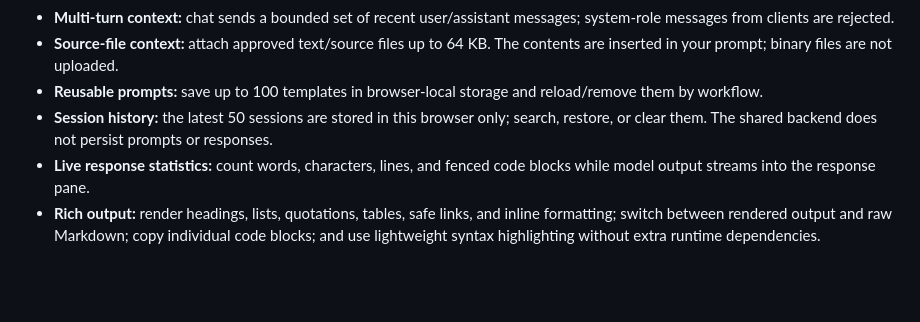
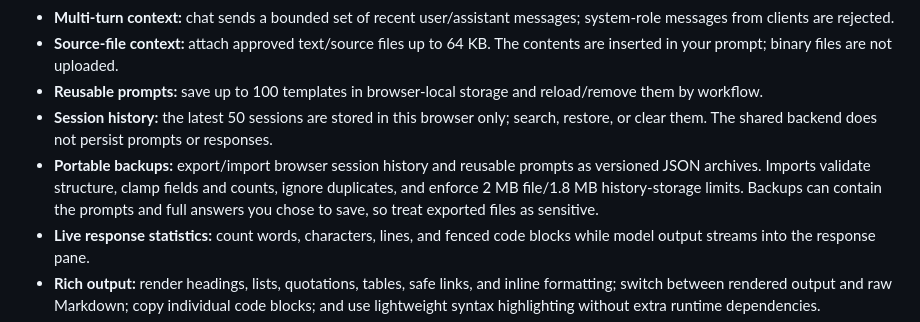
Before and after one commit to mahitech580/NodeAI-Studio, a Markdown page: README.md, the part around the change. Drawn GitHub-style; blank space fills up the shorter version.

Commit message:
docs: describe validated browser backups

```diff
--- a/README.md
+++ b/README.md
@@ -14,6 +14,7 @@ A responsive developer workspace for AI-assisted engineering questions, code gen
 - **Source-file context:** attach approved text/source files up to 64 KB. The contents are inserted in your prompt; binary files are not uploaded.
 - **Reusable prompts:** save up to 100 templates in browser-local storage and reload/remove them by workflow.
 - **Session history:** the latest 50 sessions are stored in this browser only; search, restore, or clear them. The shared backend does not persist prompts or responses.
+- **Portable backups:** export/import browser session history and reusable prompts as versioned JSON archives. Imports validate structure, clamp fields and counts, ignore duplicates, and enforce 2 MB file/1.8 MB history-storage limits. Backups can contain the prompts and full answers you chose to save, so treat exported files as sensitive.
 - **Live response statistics:** count words, characters, lines, and fenced code blocks while model output streams into the response pane.
 - **Rich output:** render headings, lists, quotations, tables, safe links, and inline formatting; switch between rendered output and raw Markdown; copy individual code blocks; and use lightweight syntax highlighting without extra runtime dependencies.
 - **Iteration:** regenerate a response for the active prompt, restore a session with formatted output, copy answers, or save a Markdown report containing the prompt and response.
```
